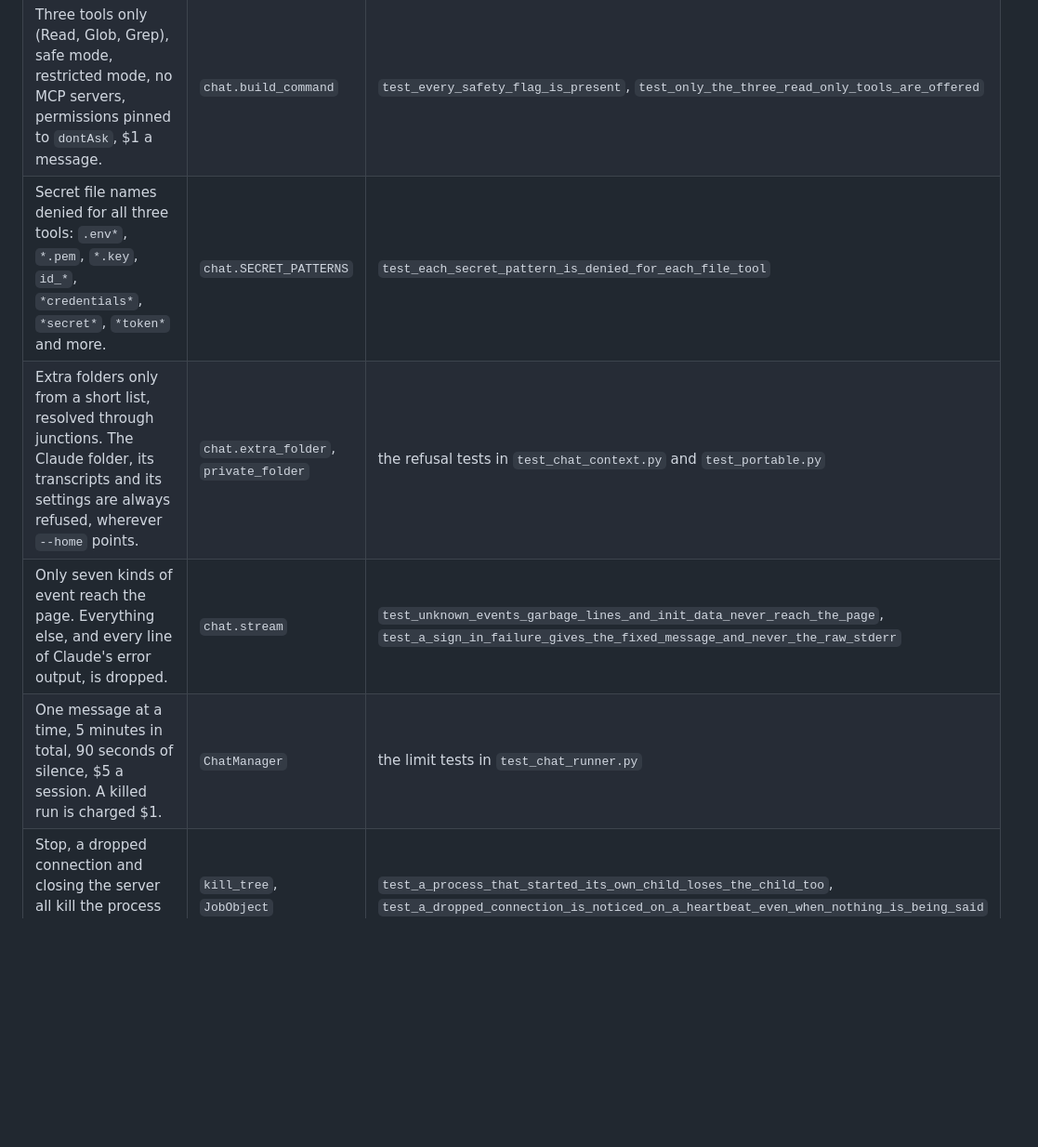
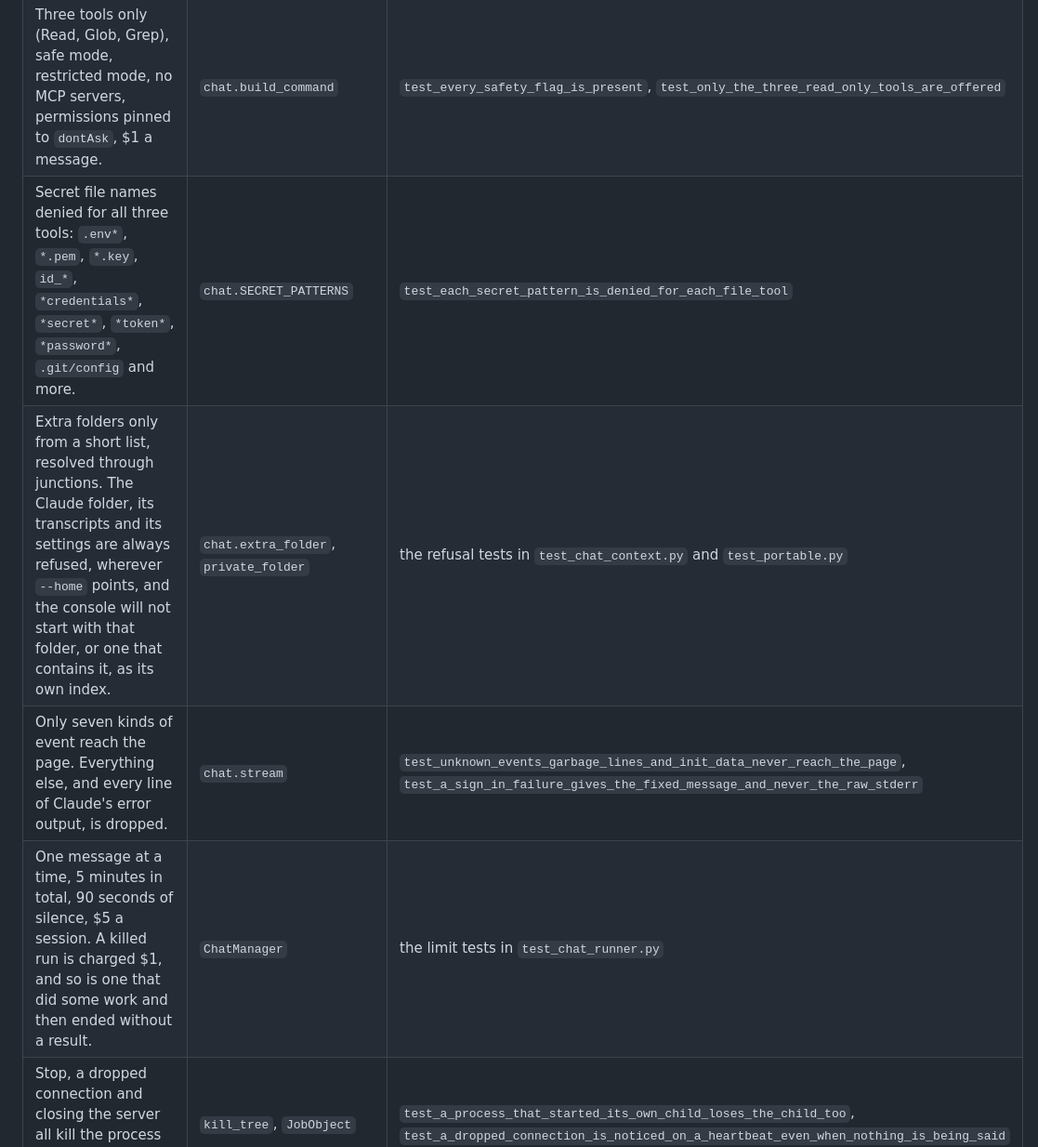
Before and after one commit to Jatzo/ai-agent-operations-console, a Markdown page: docs/WRITEUP.md, the part around one of its changes. Shown at 93% size. GitHub-like rendering; blank space fills up the shorter version.

```diff
--- a/docs/WRITEUP.md
+++ b/docs/WRITEUP.md
@@ -22,10 +22,10 @@ Four things, in the order I worried about them.
 |---|---|---|
 | The page sends a message, a node id and a chat id. Never a path, a flag or a command. | `serve_dashboard.py`, `chat.py` | `test_the_page_cannot_supply_a_folder_a_flag_or_a_command` |
 | Three tools only (Read, Glob, Grep), safe mode, restricted mode, no MCP servers, permissions pinned to `dontAsk`, $1 a message. | `chat.build_command` | `test_every_safety_flag_is_present`, `test_only_the_three_read_only_tools_are_offered` |
-| Secret file names denied for all three tools: `.env*`, `*.pem`, `*.key`, `id_*`, `*credentials*`, `*secret*`, `*token*` and more. | `chat.SECRET_PATTERNS` | `test_each_secret_pattern_is_denied_for_each_file_tool` |
-| Extra folders only from a short list, resolved through junctions. The Claude folder, its transcripts and its settings are always refused, wherever `--home` points. | `chat.extra_folder`, `private_folder` | the refusal tests in `test_chat_context.py` and `test_portable.py` |
+| Secret file names denied for all three tools: `.env*`, `*.pem`, `*.key`, `id_*`, `*credentials*`, `*secret*`, `*token*`, `*password*`, `.git/config` and more. | `chat.SECRET_PATTERNS` | `test_each_secret_pattern_is_denied_for_each_file_tool` |
+| Extra folders only from a short list, resolved through junctions. The Claude folder, its transcripts and its settings are always refused, wherever `--home` points, and the console will not start with that folder, or one that contains it, as its own index. | `chat.extra_folder`, `private_folder` | the refusal tests in `test_chat_context.py` and `test_portable.py` |
 | Only seven kinds of event reach the page. Everything else, and every line of Claude's error output, is dropped. | `chat.stream` | `test_unknown_events_garbage_lines_and_init_data_never_reach_the_page`, `test_a_sign_in_failure_gives_the_fixed_message_and_never_the_raw_stderr` |
-| One message at a time, 5 minutes in total, 90 seconds of silence, $5 a session. A killed run is charged $1. | `ChatManager` | the limit tests in `test_chat_runner.py` |
+| One message at a time, 5 minutes in total, 90 seconds of silence, $5 a session. A killed run is charged $1, and so is one that did some work and then ended without a result. | `ChatManager` | the limit tests in `test_chat_runner.py` |
 | Stop, a dropped connection and closing the server all kill the process and anything it started. | `kill_tree`, `JobObject` | `test_a_process_that_started_its_own_child_loses_the_child_too`, `test_a_dropped_connection_is_noticed_on_a_heartbeat_even_when_nothing_is_being_said` |
 | Chat refuses to start until `tests/chat_gate.py` has passed for the installed Claude Code version. | `ChatManager.status` | `test_chat_is_refused_when_the_version_has_not_been_tested` |
 | Localhost only, a token on every call, host and origin checks, no outside addresses in the page. | `serve_dashboard.py` | `test_every_chat_endpoint_needs_the_token` and the other endpoint tests |
```
Also changed, not shown: other parts of docs/WRITEUP.md (+35 -3 lines), README.md (+4 -2 lines).
